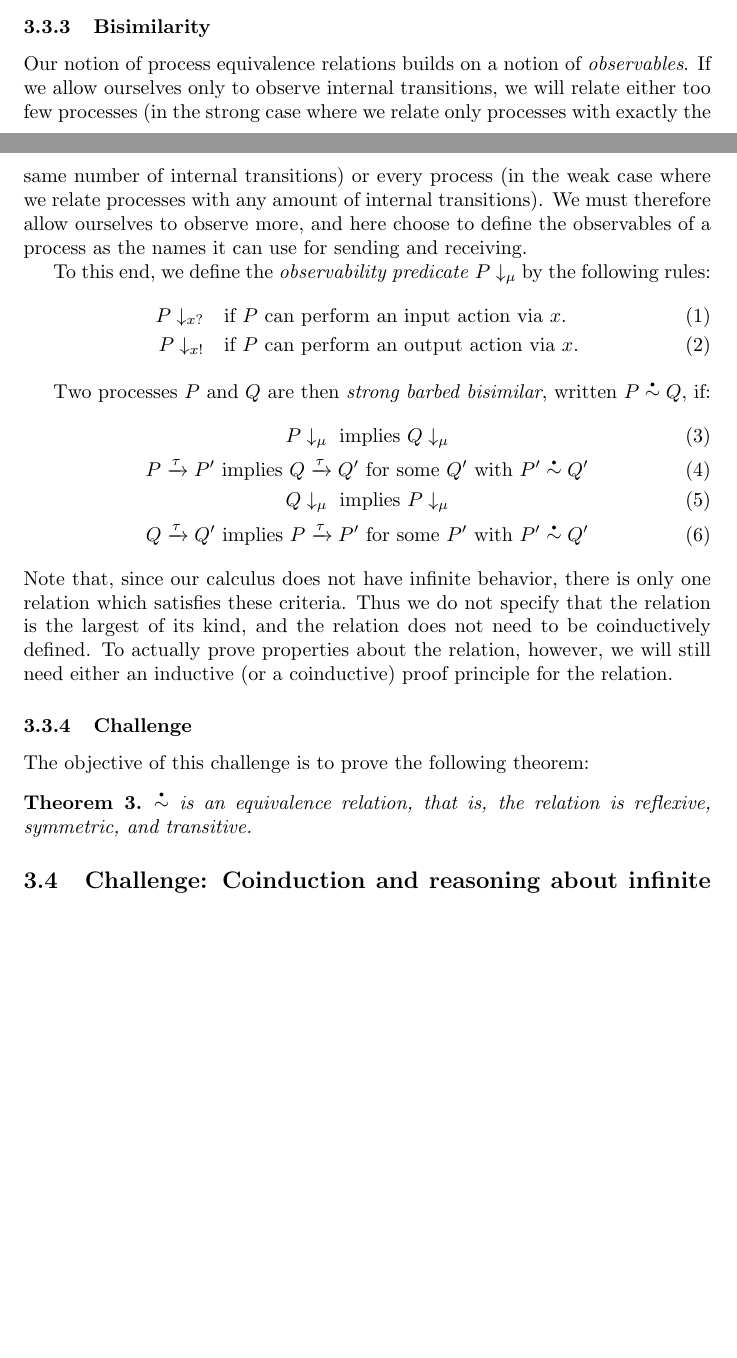
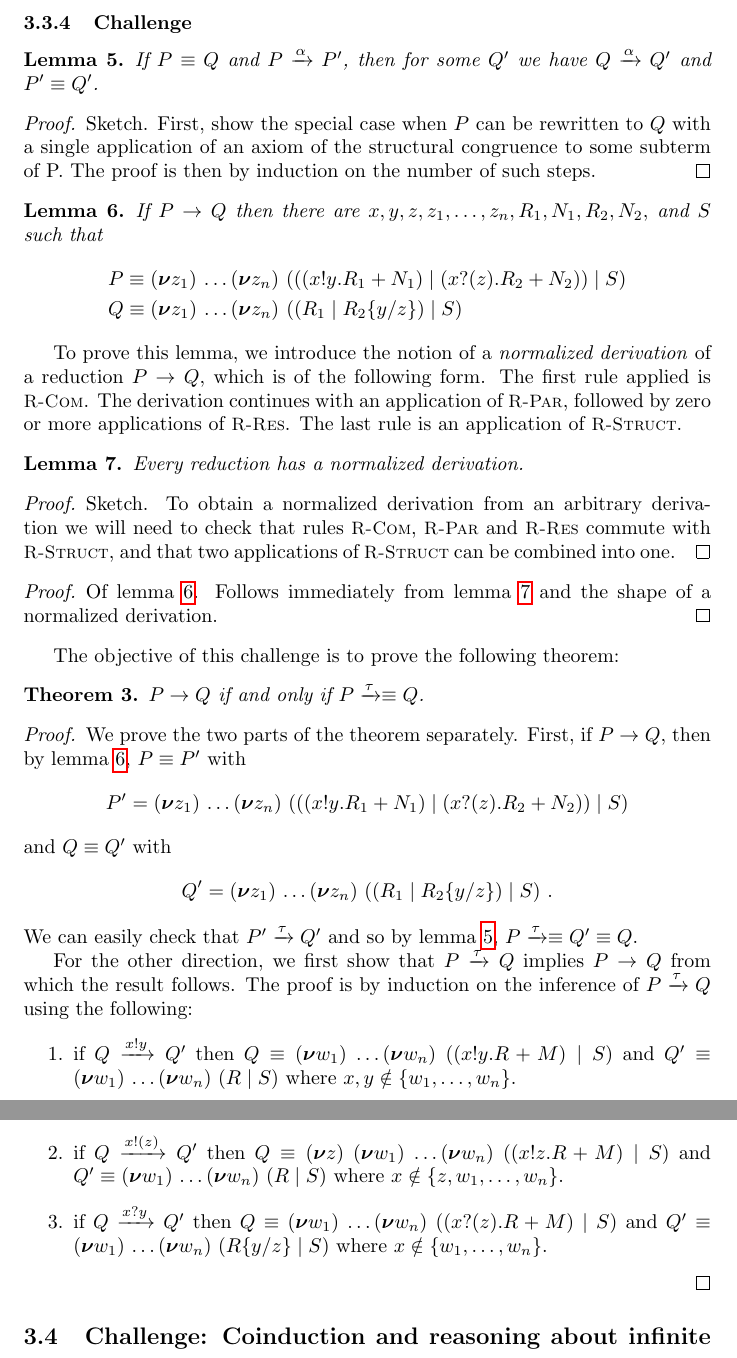
Before and after one commit to concurrentbenchmark/concurrentbenchmark, a LaTeX paper (technical-report/main.tex, which reads challenges.tex): two parts of pages 11 and 12 of 16 before the commit and two parts of pages 13 and 14 of 18 after it, joined at a grey line, cut at the place of the change, the shorter picture padded with empty space. Compiled offline with pdfLaTeX.

Commit message:
Change scope extrusion challenge to involve reductions instead of bisimilarity.

```diff
--- a/challenges.tex
+++ b/challenges.tex
@@ -444,33 +493,58 @@ the name \( z \) (which occurs bound in \( P \) and the action
 \( \Aoutb{x}{z} \)) may occur free in \( Q \).  Without this exception
 it would be impossible to express scope extrusion.
 
-\subsubsection{Bisimilarity}
-Our notion of process equivalence relations builds on a notion of \emph{observables}.
-If we allow ourselves only to observe internal transitions, we will relate either too few processes (in the strong case where we relate only processes with exactly the same number of internal transitions) or every process (in the weak case where we relate processes with any amount of internal transitions).
-We must therefore allow ourselves to observe more, and here choose to define the observables of a process as the names it can use for sending and receiving.
+\subsubsection{Challenge}
+\begin{lemma}\label{se-lemma-harmony-fact}
+  If \( \scong{P}{Q} \) and \( \transition{P}{\alpha}{P'} \), then for some \( Q' \) we have \( \transition{Q}{\alpha}{Q'} \) and \( \scong{P'}{Q'} \).
+\end{lemma}
+\begin{proof}
+  Sketch. First, show the special case when \( P \) can be rewritten to \( Q \) with a single application of an axiom of the structural congruence to some subterm of P.
+  The proof is then by induction on the number of such steps.
+\end{proof}
 
-To this end, we define the \emph{observability predicate} \( \observable{P}{\mu} \) by the following rules:
-\begin{align}
-  \observable{P}{\obsin{x}}  &\quad \textrm{if \( P \) can perform an input action via \( x \).} \\
-  \observable{P}{\obsout{x}} &\quad \textrm{if \( P \) can perform an output action via \( x \).}
-\end{align}
+\begin{lemma}\label{se-lemma-normalized-reduction}
+  If \( \reduces{P}{Q} \) then there are \( x, y, z, z_1, \dots, z_n, R_1, N_1, R_2, N_2, \) and \( S\) such that
+  \begin{align*}
+    &\scong{P}{\Pres{z_1}{\!\dots \Pres{z_n}{(\Ppar{(\Ppar{(\Pchoice{\Pout{x}{y}{R_1}}{N_1})}{(\Pchoice{\Pin{x}{z}{R_2}}{N_2})})}{S})}}} \\
+    &\scong{Q}{\Pres{z_1}{\!\dots \Pres{z_n}{(\Ppar{(\Ppar{R_1}{\subst{R_2}{y}{z}})}{S})}}}
+  \end{align*}
+\end{lemma}
+To prove this lemma, we introduce the notion of a \emph{normalized derivation} of a reduction \( \reduces{P}{Q} \), which is of the following form.
+The first rule applied is \TirName{R-Com}. The derivation continues with an application of \TirName{R-Par}, followed by zero or more applications of \TirName{R-Res}.
+The last rule is an application of \TirName{R-Struct}.
+\begin{lemma}\label{se-lemma-normalized-derivation}
+  Every reduction has a normalized derivation.
+\end{lemma}
+\begin{proof}
+  Sketch. To obtain a normalized derivation from an arbitrary derivation we will need to check that rules \TirName{R-Com}, \TirName{R-Par} and \TirName{R-Res} commute with \TirName{R-Struct}, and that two applications of \TirName{R-Struct} can be combined into one.
+\end{proof}
+\begin{proof}{Of lemma \autoref{se-lemma-normalized-reduction}.}
+  Follows immediately from lemma \autoref{se-lemma-normalized-derivation} and the shape of a normalized derivation.
+\end{proof}
 
-Two processes \( P \) and \( Q \) are then \emph{strong barbed bisimilar}, written \( \sbbisim{P}{Q} \), if:
-\begin{gather}
-  \observable{P}{\mu}~\textrm{implies}~\observable{Q}{\mu} \\
-  \transition{P}{\Atau}{P'}~\textrm{implies}~\transition{Q}{\Atau}{Q'}~\textrm{for some \( Q' \) with}~\sbbisim{P'}{Q'} \\
-  \observable{Q}{\mu}~\textrm{implies}~\observable{P}{\mu} \\
-  \transition{Q}{\Atau}{Q'}~\textrm{implies}~\transition{P}{\Atau}{P'}~\textrm{for some \( P' \) with}~\sbbisim{P'}{Q'}
-\end{gather}
-Note that, since our calculus does not have infinite behavior, there is only one relation which satisfies these criteria.
-Thus we do not specify that the relation is the largest of its kind, and the relation does not need to be coinductively defined.
-To actually prove properties about the relation, however, we will still need either an inductive (or a coinductive) proof principle for the relation.
-
-\subsubsection{Challenge}
 The objective of this challenge is to prove the following theorem:
 \begin{theorem}
-  \( \sbbisim{}{} \) is an equivalence relation, that is, the relation is reflexive, symmetric, and transitive.
+  \( \reduces{P}{Q} \) if and only if \( \transition{P}{\Atau}{\scong{}{Q}} \).
 \end{theorem}
+\begin{proof}
+  We prove the two parts of the theorem separately. First, if \( \reduces{P}{Q} \), then by lemma \autoref{se-lemma-normalized-reduction}, \( \scong{P}{P'} \) with
+  \begin{equation*}
+    P' = \Pres{z_1}{\!\dots \Pres{z_n}{(\Ppar{(\Ppar{(\Pchoice{\Pout{x}{y}{R_1}}{N_1})}{(\Pchoice{\Pin{x}{z}{R_2}}{N_2})})}{S})}}
+  \end{equation*}
+  and \( \scong{Q}{Q'} \) with
+  \begin{equation*}
+    Q' = \Pres{z_1}{\!\dots \Pres{z_n}{(\Ppar{(\Ppar{R_1}{\subst{R_2}{y}{z}})}{S})}} \ .
+  \end{equation*}
+  We can easily check that \( \transition{P'}{\tau}{Q'} \) and so by lemma \autoref{se-lemma-harmony-fact}, \( \transition{P}{\tau}{\scong{}{\scong{Q'}{Q}}} \).
+
+  For the other direction, we first show that \( \transition{P}{\Atau}{Q} \) implies \( \reduces{P}{Q} \) from which the result follows.
+  The proof is by induction on the inference of \( \transition{P}{\Atau}{Q} \) using the following:
+  \begin{enumerate}
+  \item if \( \transition{Q}{\Aoutf{x}{y}}{Q'} \) then \( \scong{Q}{\Pres{w_1}{\!\dots \Pres{w_n}{(\Ppar{(\Pchoice{\Pout{x}{y}{R}}{M})}{S})}}} \) and \( \scong{Q'}{\Pres{w_1}{\!\dots \Pres{w_n}{(\Ppar{R}{S})}}} \) where \( x,y \notin \{ w_1, \dots, w_n \} \).
+  \item if \( \transition{Q}{\Aoutb{x}{z}}{Q'} \) then \( \scong{Q}{\Pres{z}{\Pres{w_1}{\!\dots \Pres{w_n}{(\Ppar{(\Pchoice{\Pout{x}{z}{R}}{M})}{S})}}}} \) and \( \scong{Q'}{\Pres{w_1}{\!\dots \Pres{w_n}{(\Ppar{R}{S})}}} \) where \( x \notin \{ z, w_1, \dots, w_n \} \).
+  \item if \( \transition{Q}{\Ain{x}{y}}{Q'} \) then \( \scong{Q}{\Pres{w_1}{\!\dots \Pres{w_n}{(\Ppar{(\Pchoice{\Pin{x}{z}{R}}{M})}{S})}}} \) and \( \scong{Q'}{\Pres{w_1}{\!\dots \Pres{w_n}{(\Ppar{\subst{R}{y}{z}}{S})}}} \) where \( x \notin \{ w_1, \dots, w_n \} \).
+  \end{enumerate}
+\end{proof}
 
 \subsection{Challenge: Coinduction and reasoning about infinite processes}
 \label{sec:challenge:coinduction}
```
Also changed, not shown: challenges.tex (69 more changed lines).
